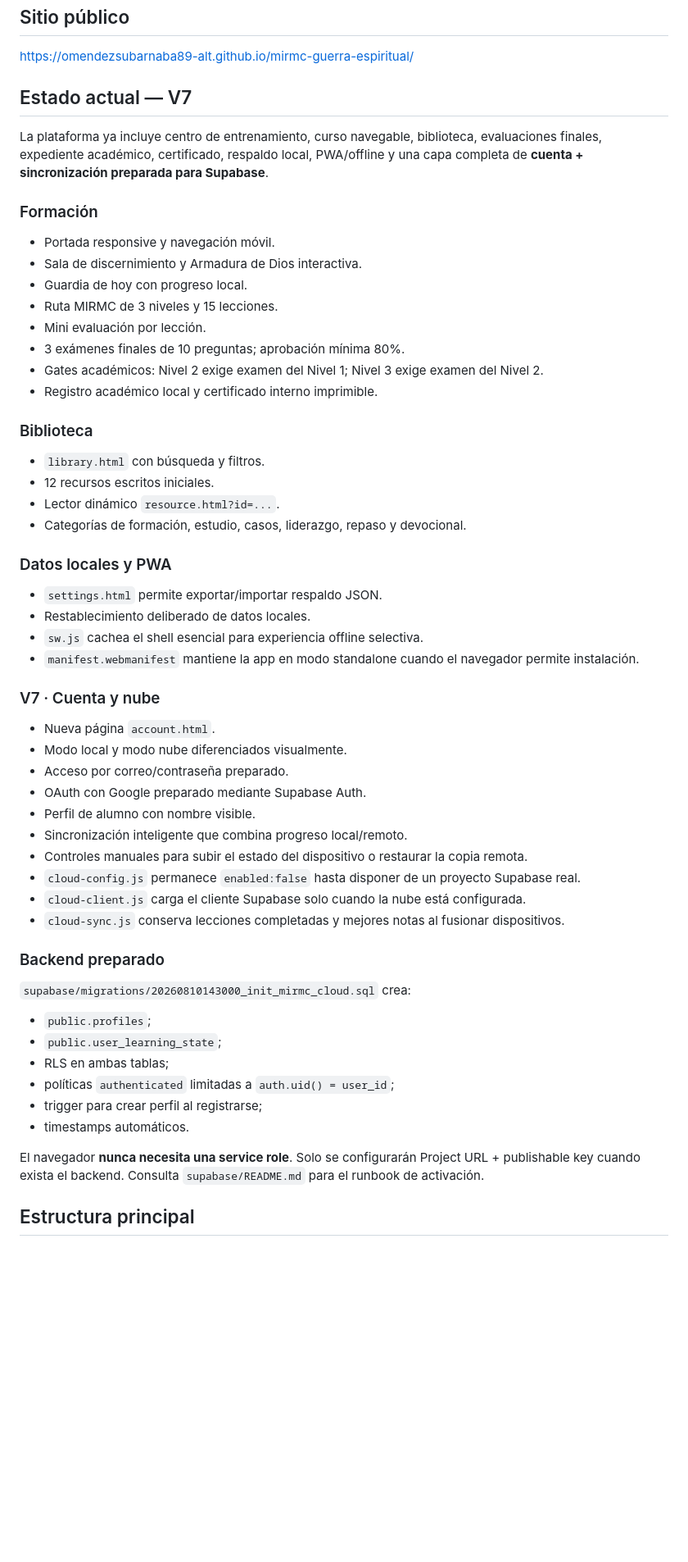
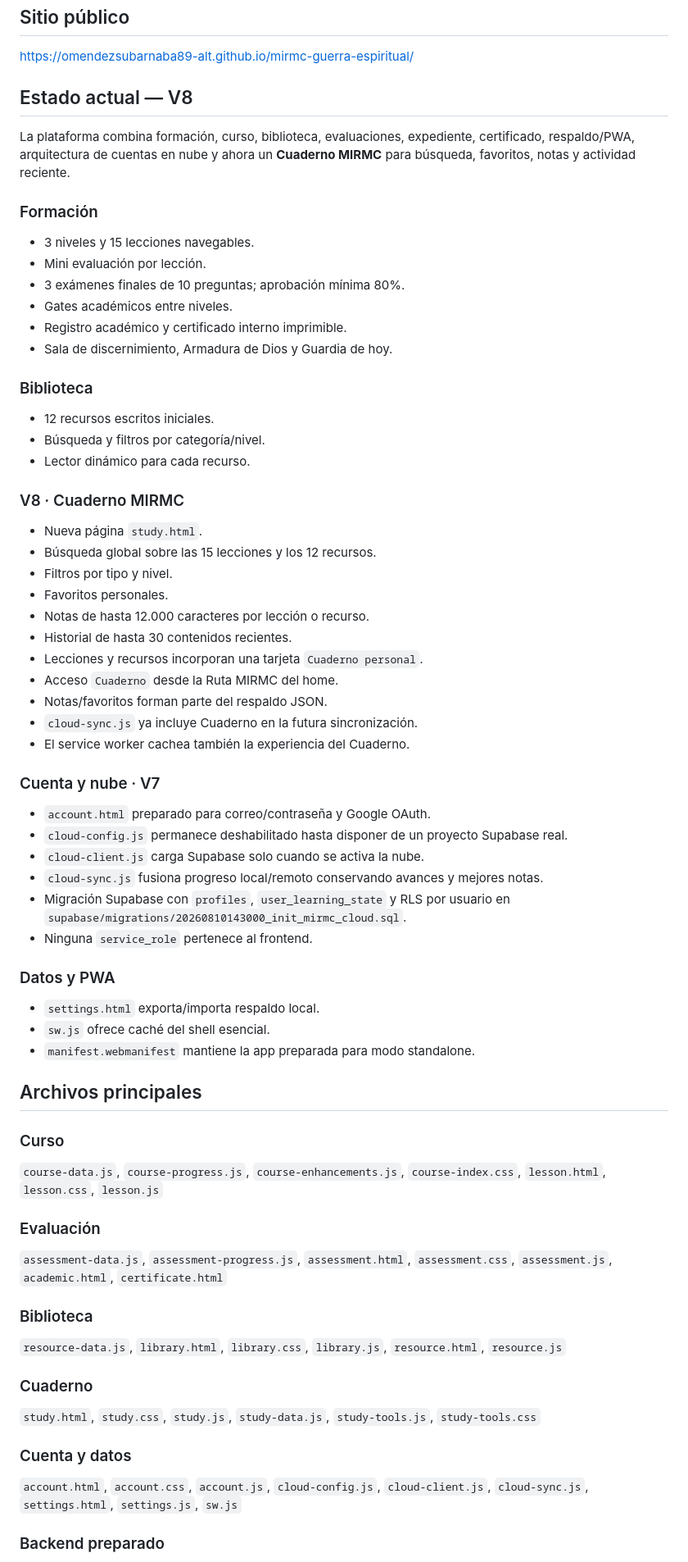
Before and after one commit to omendezsubarnaba89-alt/mirmc-guerra-espiritual, a Markdown page: README.md, the part around one of its changes. Shown at 82% size. Rendered like a GitHub page; blank space fills up the shorter version.

Commit message:
docs: document V8 study notebook and global search

```diff
--- a/README.md
+++ b/README.md
@@ -6,60 +6,64 @@ Centro web de formación bíblica, enseñanza y entrenamiento para comprender la
 
 https://omendezsubarnaba89-alt.github.io/mirmc-guerra-espiritual/
 
-## Estado actual — V7
+## Estado actual — V8
 
-La plataforma ya incluye centro de entrenamiento, curso navegable, biblioteca, evaluaciones finales, expediente académico, certificado, respaldo local, PWA/offline y una capa completa de **cuenta + sincronización preparada para Supabase**.
+La plataforma combina formación, curso, biblioteca, evaluaciones, expediente, certificado, respaldo/PWA, arquitectura de cuentas en nube y ahora un **Cuaderno MIRMC** para búsqueda, favoritos, notas y actividad reciente.
 
 ### Formación
-
-- Portada responsive y navegación móvil.
-- Sala de discernimiento y Armadura de Dios interactiva.
-- Guardia de hoy con progreso local.
-- Ruta MIRMC de 3 niveles y 15 lecciones.
+- 3 niveles y 15 lecciones navegables.
 - Mini evaluación por lección.
 - 3 exámenes finales de 10 preguntas; aprobación mínima 80%.
-- Gates académicos: Nivel 2 exige examen del Nivel 1; Nivel 3 exige examen del Nivel 2.
-- Registro académico local y certificado interno imprimible.
+- Gates académicos entre niveles.
+- Registro académico y certificado interno imprimible.
+- Sala de discernimiento, Armadura de Dios y Guardia de hoy.
 
 ### Biblioteca
+- 12 recursos escritos iniciales.
+- Búsqueda y filtros por categoría/nivel.
+- Lector dinámico para cada recurso.
 
-- `library.html` con búsqueda y filtros.
-- 12 recursos escritos iniciales.
-- Lector dinámico `resource.html?id=...`.
-- Categorías de formación, estudio, casos, liderazgo, repaso y devocional.
+### V8 · Cuaderno MIRMC
+- Nueva página `study.html`.
+- Búsqueda global sobre las 15 lecciones y los 12 recursos.
+- Filtros por tipo y nivel.
+- Favoritos personales.
+- Notas de hasta 12.000 caracteres por lección o recurso.
+- Historial de hasta 30 contenidos recientes.
+- Lecciones y recursos incorporan una tarjeta `Cuaderno personal`.
+- Acceso `Cuaderno` desde la Ruta MIRMC del home.
+- Notas/favoritos forman parte del respaldo JSON.
+- `cloud-sync.js` ya incluye Cuaderno en la futura sincronización.
+- El service worker cachea también la experiencia del Cuaderno.
 
-### Datos locales y PWA
+### Cuenta y nube · V7
+- `account.html` preparado para correo/contraseña y Google OAuth.
+- `cloud-config.js` permanece deshabilitado hasta disponer de un proyecto Supabase real.
+- `cloud-client.js` carga Supabase solo cuando se activa la nube.
+- `cloud-sync.js` fusiona progreso local/remoto conservando avances y mejores notas.
+- Migración Supabase con `profiles`, `user_learning_state` y RLS por usuario en `supabase/migrations/20260810143000_init_mirmc_cloud.sql`.
+- Ninguna `service_role` pertenece al frontend.
 
-- `settings.html` permite exportar/importar respaldo JSON.
-- Restablecimiento deliberado de datos locales.
-- `sw.js` cachea el shell esencial para experiencia offline selectiva.
-- `manifest.webmanifest` mantiene la app en modo standalone cuando el navegador permite instalación.
+### Datos y PWA
+- `settings.html` exporta/importa respaldo local.
+- `sw.js` ofrece caché del shell esencial.
+- `manifest.webmanifest` mantiene la app preparada para modo standalone.
 
-### V7 · Cuenta y nube
+## Archivos principales
 
-- Nueva página `account.html`.
-- Modo local y modo nube diferenciados visualmente.
-- Acceso por correo/contraseña preparado.
-- OAuth con Google preparado mediante Supabase Auth.
-- Perfil de alumno con nombre visible.
-- Sincronización inteligente que combina progreso local/remoto.
-- Controles manuales para subir el estado del dispositivo o restaurar la copia remota.
-- `cloud-config.js` permanece `enabled:false` hasta disponer de un proyecto Supabase real.
-- `cloud-client.js` carga el cliente Supabase solo cuando la nube está configurada.
-- `cloud-sync.js` conserva lecciones completadas y mejores notas al fusionar dispositivos.
+### Curso
+`course-data.js`, `course-progress.js`, `course-enhancements.js`, `course-index.css`, `lesson.html`, `lesson.css`, `lesson.js`
+
+### Evaluación
+`assessment-data.js`, `assessment-progress.js`, `assessment.html`, `assessment.css`, `assessment.js`, `academic.html`, `certificate.html`
+
+### Biblioteca
+`resource-data.js`, `library.html`, `library.css`, `library.js`, `resource.html`, `resource.js`
+
+### Cuaderno
+`study.html`, `study.css`, `study.js`, `study-data.js`, `study-tools.js`, `study-tools.css`
+
+### Cuenta y datos
+`account.html`, `account.css`, `account.js`, `cloud-config.js`, `cloud-client.js`, `cloud-sync.js`, `settings.html`, `settings.js`, `sw.js`
 
 ### Backend preparado
-
-`supabase/migrations/20260810143000_init_mirmc_cloud.sql` crea:
-
-- `public.profiles`;
-- `public.user_learning_state`;
-- RLS en ambas tablas;
-- políticas `authenticated` limitadas a `auth.uid() = user_id`;
-- trigger para crear perfil al registrarse;
-- timestamps automáticos.
-
-El navegador **nunca necesita una service role**. Solo se configurarán Project URL + publishable key cuando exista el backend. Consulta `supabase/README.md` para el runbook de activación.
-
-## Estructura principal
-
```
Also changed, not shown: other parts of README.md (+10 -37 lines).
